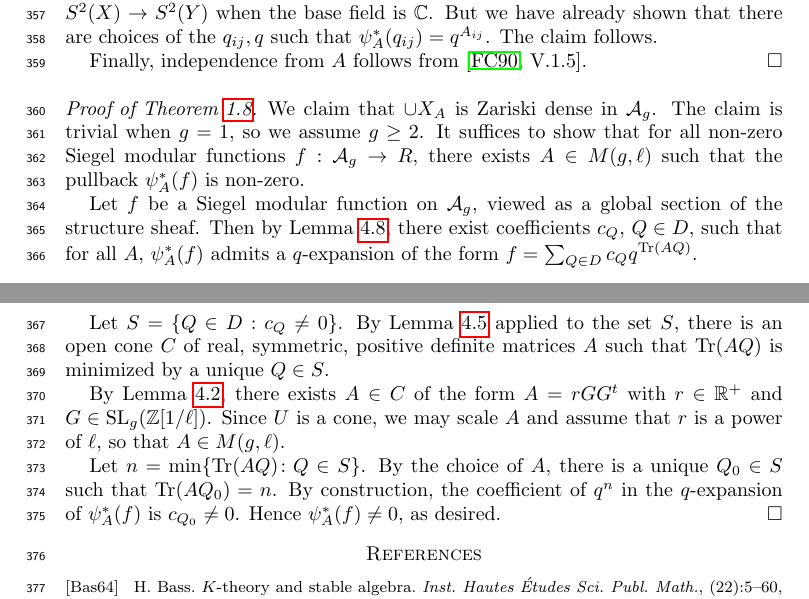
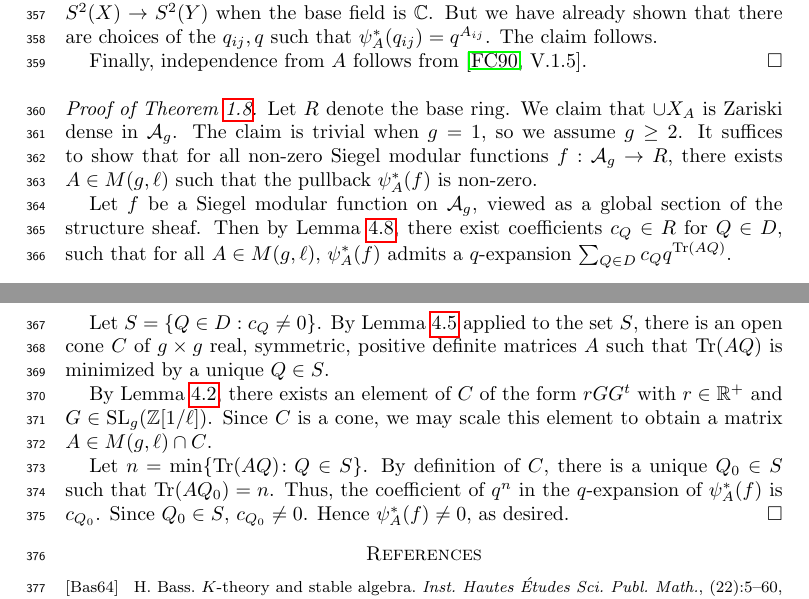
Before and after one commit to ssharif/impossible-invariant, a LaTeX paper (ConstantInvariant.tex): two parts of pages 11 and 12 of 12, joined at a grey line, cut so that both start at the same text. Compiled offline with pdfLaTeX.

Commit message:
Streamlined proof of 1.8.

```diff
--- a/ConstantInvariant.tex
+++ b/ConstantInvariant.tex
@@ -784,20 +784,20 @@ as desired.
 \end{proof}
 
 \begin{proof}[Proof of Theorem~\ref{thm:curves-dense}]
-  We claim that $\cup X_A$ is Zariski dense in $\ag$. The claim is trivial when $g = 1$, so we assume $g \geq 2$. It suffices to show that for all non-zero Siegel modular functions $f: \ag \to R$, there exists $A \in \detl$ such that the pullback $\psimod^*(f)$ is non-zero.
+  Let $R$ denote the base ring. We claim that $\cup X_A$ is Zariski dense in $\ag$. The claim is trivial when $g = 1$, so we assume $g \geq 2$. It suffices to show that for all non-zero Siegel modular functions $f: \ag \to R$, there exists $A \in \detl$ such that the pullback $\psimod^*(f)$ is non-zero.
 
-  Let $f$ be a Siegel modular function on $\ag$, viewed as a global section of the structure sheaf. Then by Lemma~\ref{lemma:q-expansion}, there exist coefficients $c_Q$, $Q \in D$, such that for all $A$, $\psimod^*(f)$ admits a $q$-expansion of the form $f = \sum_{Q \in D} c_Q q^{\tr(AQ)}$.
+  Let $f$ be a Siegel modular function on $\ag$, viewed as a global section of the structure sheaf. Then by Lemma~\ref{lemma:q-expansion}, there exist coefficients $c_Q \in R$ for $Q \in D$, such that for all $A \in \detl$, $\psimod^*(f)$ admits a $q$-expansion $\sum_{Q \in D} c_Q q^{\tr(AQ)}$.
   %where $Q$ ranges over thet set $\mathfrak{Q}$ of all symmetric half-integral positive semi-definite matrices. % \cite[Prop. V.1.5]{faltings1990degeneration}.
 
-  Let $S = \{ Q \in D :c_Q \neq 0\}$. By Lemma~\ref{lem:unique-minimizer} applied to the set $S$, there is an open cone $C$ of real, symmetric, positive definite matrices $A$ such that $\tr(AQ)$ is minimized by a unique $Q \in S$.
+  Let $S = \{ Q \in D :c_Q \neq 0\}$. By Lemma~\ref{lem:unique-minimizer} applied to the set $S$, there is an open cone $C$ of $g \times g$ real, symmetric, positive definite matrices $A$ such that $\tr(AQ)$ is minimized by a unique $Q \in S$.
 
-  By Lemma~\ref{lem:rggt-dense}, there exists $A \in C$ of the form $A = rGG^t$ with $r \in \R^+$ and $G \in \Sl_g(\Z[1/\ell])$. Since $U$ is a cone, we may scale $A$ and assume that $r$ is a power of $\ell$, so that $A \in \detl$.
+  By Lemma~\ref{lem:rggt-dense}, there exists an element of $C$ of the form $rGG^t$ with $r \in \R^+$ and $G \in \Sl_g(\Z[1/\ell])$. Since $C$ is a cone, we may scale this element to obtain a matrix $A \in \detl \cap C$.
 
-  Let $n = \min \{\tr(AQ) \colon Q \in S\}$. By the choice of $A$, there is a unique $Q_0 \in S$ such that $\tr(AQ_0) = n$. % If $k = \C$, one has that the $q$-expansion of $f \circ \psimod$ is $\sum_Q c_Q q^{\tr(AQ)}$. By functoriality, this holds when $k$ is an arbitrary algebraically closed field.
+  Let $n = \min \{\tr(AQ) \colon Q \in S\}$. By definition of $C$, there is a unique $Q_0 \in S$ such that $\tr(AQ_0) = n$. % If $k = \C$, one has that the $q$-expansion of $f \circ \psimod$ is $\sum_Q c_Q q^{\tr(AQ)}$. By functoriality, this holds when $k$ is an arbitrary algebraically closed field.
   % Since $q$-expansions interact
   % with modular morphisms in a natural way, %as expected,
   % the $q$-expansion of $\psimod^*(f)$ is $\sum_Q c_Q q^{\tr(AQ)}$.
-  By construction, the coefficient of $q^n$ in the $q$-expansion of $\psimod^*(f)$ is $c_{Q_0} \neq 0$. Hence $\psimod^*(f) \neq 0$, as desired.
+  Thus, the coefficient of $q^n$ in the $q$-expansion of $\psimod^*(f)$ is $c_{Q_0}$. Since $Q_0 \in S$, $c_{Q_0} \ne 0$. Hence $\psimod^*(f) \neq 0$, as desired.
 \end{proof}
 
 
```
Also changed, not shown: ConstantInvariant.tex (4 more changed lines).
